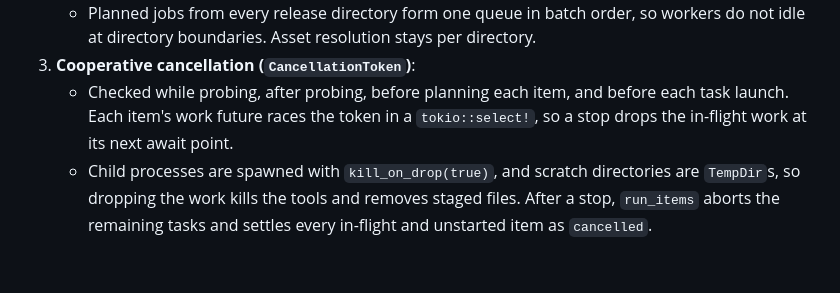
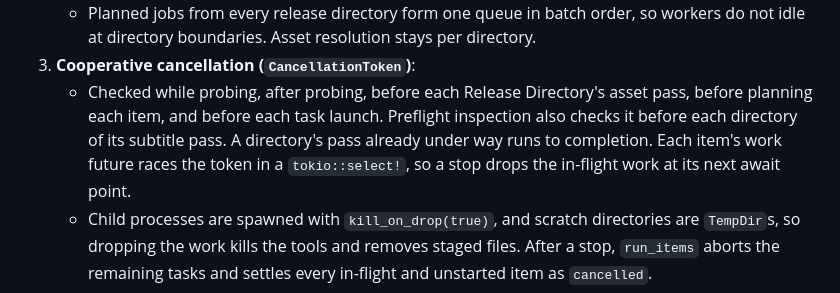
Before and after one commit to Si-Forces/mkvanimebatch, a Markdown page: architecture.md, the part around the change. Rendered like a GitHub page; blank space fills up the shorter version.

Commit message:
docs: list the asset-pass cancellation checkpoints in architecture.md
The cooperative-cancellation section lists every place the token is
checked; it now names the check before each Release Directory's asset pass
and the preflight check before each directory of the subtitle pass, and
says a pass already under way runs to completion.

Refs #23

Co-Authored-By: Claude Opus 5.5 <noreply@anthropic.com>

```diff
--- a/architecture.md
+++ b/architecture.md
@@ -377,7 +377,7 @@ Extract mode skips probing and planning up front: each item task probes its vide
 2. **Global work queue (ADR-0011)**:
    - Planned jobs from every release directory form one queue in batch order, so workers do not idle at directory boundaries. Asset resolution stays per directory.
 3. **Cooperative cancellation (`CancellationToken`)**:
-   - Checked while probing, after probing, before planning each item, and before each task launch. Each item's work future races the token in a `tokio::select!`, so a stop drops the in-flight work at its next await point.
+   - Checked while probing, after probing, before each Release Directory's asset pass, before planning each item, and before each task launch. Preflight inspection also checks it before each directory of its subtitle pass. A directory's pass already under way runs to completion. Each item's work future races the token in a `tokio::select!`, so a stop drops the in-flight work at its next await point.
    - Child processes are spawned with `kill_on_drop(true)`, and scratch directories are `TempDir`s, so dropping the work kills the tools and removes staged files. After a stop, `run_items` aborts the remaining tasks and settles every in-flight and unstarted item as `cancelled`.
 4. **Item duration (ADR-0009)**:
    - The engine takes `Instant::now()` when it starts an item and puts `elapsed().as_secs_f64()` in `JobEvent::ItemComplete { duration_sec: Some(..) }` for every started item, whether it completed, failed, or was cancelled.
```
